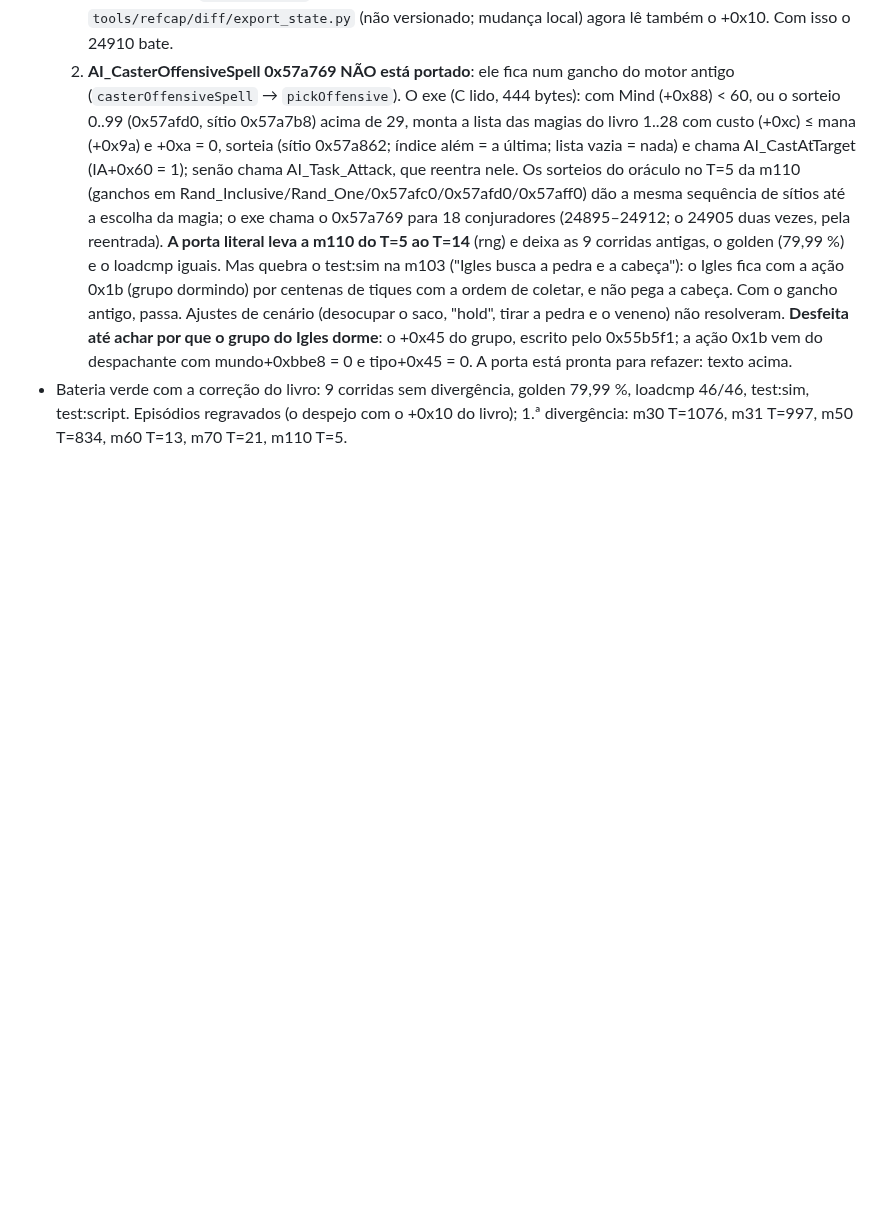
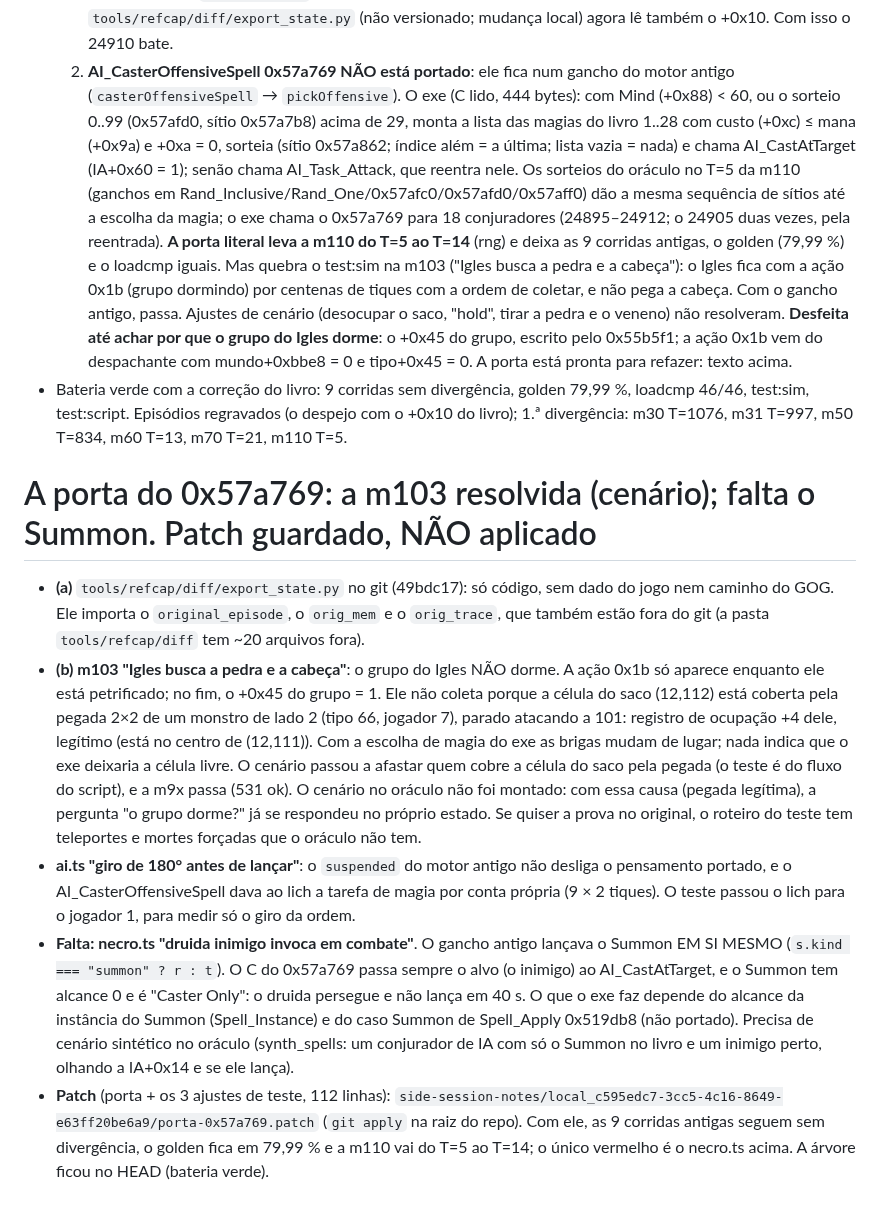
Before and after one commit to Tales-K/rom2-web, a Markdown page: notes/largar-synccombat.md, the part around the change. GitHub-like rendering; blank space fills up the shorter version.

Commit message:
notes/largar-synccombat.md: a porta do 0x57a769 — m103 explicada (pegada 2×2 legítima no saco), falta o Summon; patch guardado
Co-Authored-By: Claude Opus 5.5 <noreply@anthropic.com>

```diff
--- a/notes/largar-synccombat.md
+++ b/notes/largar-synccombat.md
@@ -473,3 +473,25 @@ m10_hydun_x1 (2600), m10_ogre_x1 (1200).** Reancoradas 100/100/100 (as longas 99
 - Bateria verde com a correção do livro: 9 corridas sem divergência, golden 79,99 %, loadcmp 46/46, test:sim, test:script.
   Episódios regravados (o despejo com o +0x10 do livro); 1.ª divergência: m30 T=1076, m31 T=997, m50 T=834, m60 T=13, m70 T=21,
   m110 T=5.
+
+# A porta do 0x57a769: a m103 resolvida (cenário); falta o Summon. Patch guardado, NÃO aplicado
+- **(a)** `tools/refcap/diff/export_state.py` no git (49bdc17): só código, sem dado do jogo nem caminho do GOG. Ele importa o
+  `original_episode`, o `orig_mem` e o `orig_trace`, que também estão fora do git (a pasta `tools/refcap/diff` tem ~20 arquivos fora).
+- **(b) m103 "Igles busca a pedra e a cabeça"**: o grupo do Igles NÃO dorme. A ação 0x1b só aparece enquanto ele está petrificado; no
+  fim, o +0x45 do grupo = 1. Ele não coleta porque a célula do saco (12,112) está coberta pela pegada 2×2 de um monstro de lado 2
+  (tipo 66, jogador 7), parado atacando a 101: registro de ocupação +4 dele, legítimo (está no centro de (12,111)). Com a escolha de
+  magia do exe as brigas mudam de lugar; nada indica que o exe deixaria a célula livre. O cenário passou a afastar quem cobre a célula
+  do saco pela pegada (o teste é do fluxo do script), e a m9x passa (531 ok). O cenário no oráculo não foi montado: com essa causa
+  (pegada legítima), a pergunta "o grupo dorme?" já se respondeu no próprio estado. Se quiser a prova no original, o roteiro do
+  teste tem teleportes e mortes forçadas que o oráculo não tem.
+- **ai.ts "giro de 180° antes de lançar"**: o `suspended` do motor antigo não desliga o pensamento portado, e o AI_CasterOffensiveSpell
+  dava ao lich a tarefa de magia por conta própria (9 × 2 tiques). O teste passou o lich para o jogador 1, para medir só o giro da ordem.
+- **Falta: necro.ts "druida inimigo invoca em combate"**. O gancho antigo lançava o Summon EM SI MESMO (`s.kind === "summon" ? r : t`).
+  O C do 0x57a769 passa sempre o alvo (o inimigo) ao AI_CastAtTarget, e o Summon tem alcance 0 e é "Caster Only": o druida
+  persegue e não lança em 40 s. O que o exe faz depende do alcance da instância do Summon (Spell_Instance) e do caso Summon de
+  Spell_Apply 0x519db8 (não portado). Precisa de cenário sintético no oráculo (synth_spells: um conjurador de IA com só o Summon
+  no livro e um inimigo perto, olhando a IA+0x14 e se ele lança).
+- **Patch** (porta + os 3 ajustes de teste, 112 linhas):
+  `side-session-notes/local_c595edc7-3cc5-4c16-8649-e63ff20be6a9/porta-0x57a769.patch`
+  (`git apply` na raiz do repo). Com ele, as 9 corridas antigas seguem sem divergência, o golden fica em 79,99 % e a m110 vai do
+  T=5 ao T=14; o único vermelho é o necro.ts acima. A árvore ficou no HEAD (bateria verde).
```
